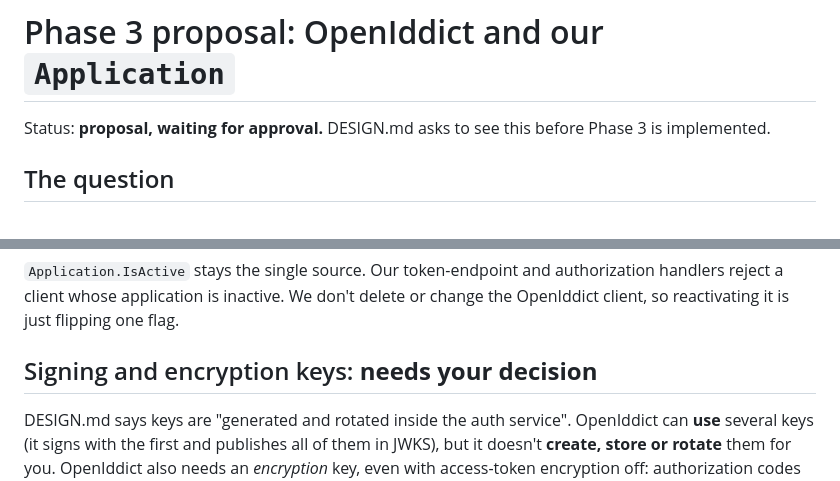
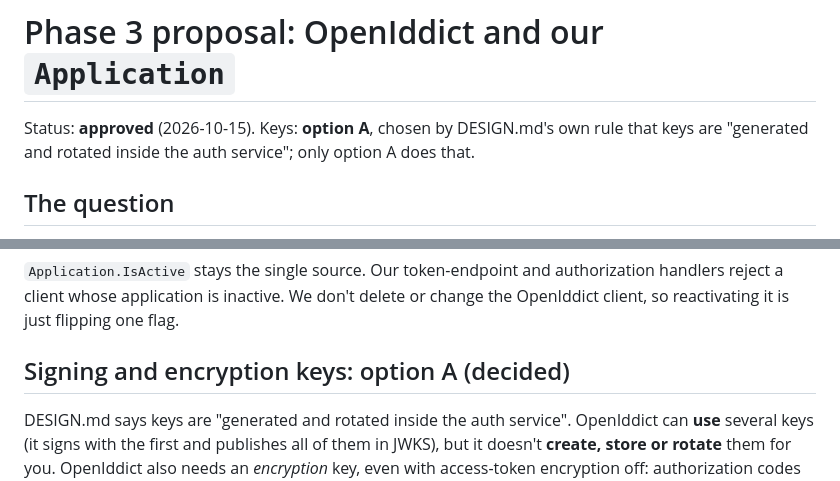
Before and after one commit to TasTugberk/Kale, a Markdown page: docs/design/phase-3-openiddict.md, 2 parts joined by grey strips. Drawn GitHub-style.

Commit message:
docs: Phase 3 proposal approved; keys option A
Co-Authored-By: Claude Opus 5.5 <noreply@anthropic.com>

```diff
--- a/docs/design/phase-3-openiddict.md
+++ b/docs/design/phase-3-openiddict.md
@@ -1,6 +1,6 @@
 # Phase 3 proposal: OpenIddict and our `Application`
 
-Status: **proposal, waiting for approval.** DESIGN.md asks to see this before Phase 3 is implemented.
+Status: **approved** (2026-10-15). Keys: **option A**, chosen by DESIGN.md's own rule that keys are "generated and rotated inside the auth service"; only option A does that.
 
 ## The question
 
@@ -43,7 +43,7 @@ This uses OpenIddict's **passthrough** mode, so the steps run in our own code, i
 
 `Application.IsActive` stays the single source. Our token-endpoint and authorization handlers reject a client whose application is inactive. We don't delete or change the OpenIddict client, so reactivating it is just flipping one flag.
 
-## Signing and encryption keys: **needs your decision**
+## Signing and encryption keys: option A (decided)
 
 DESIGN.md says keys are "generated and rotated inside the auth service". OpenIddict can **use** several keys (it signs with the first and publishes all of them in JWKS), but it doesn't **create, store or rotate** them for you. OpenIddict also needs an *encryption* key, even with access-token encryption off: authorization codes and refresh tokens are always encrypted.
 
```
